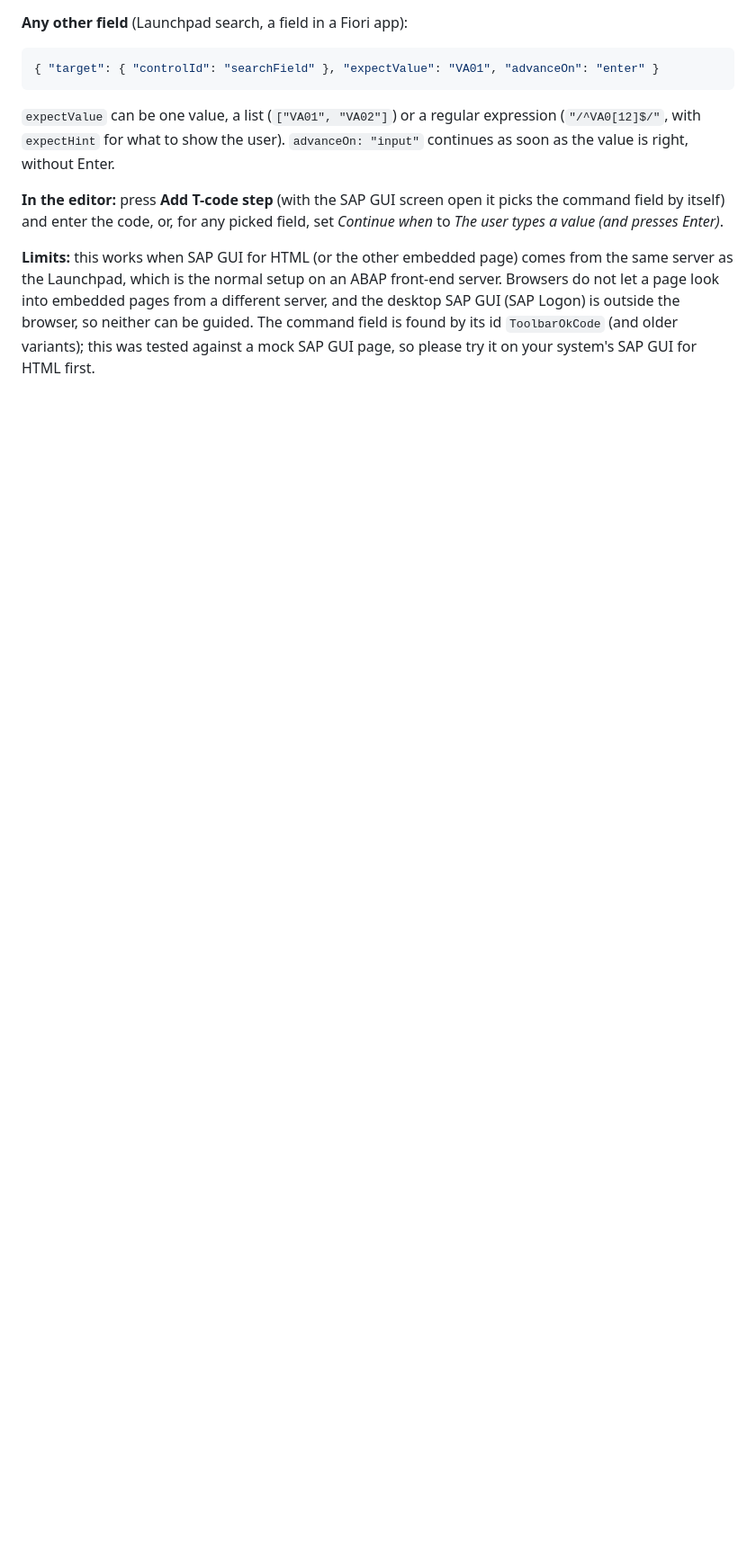
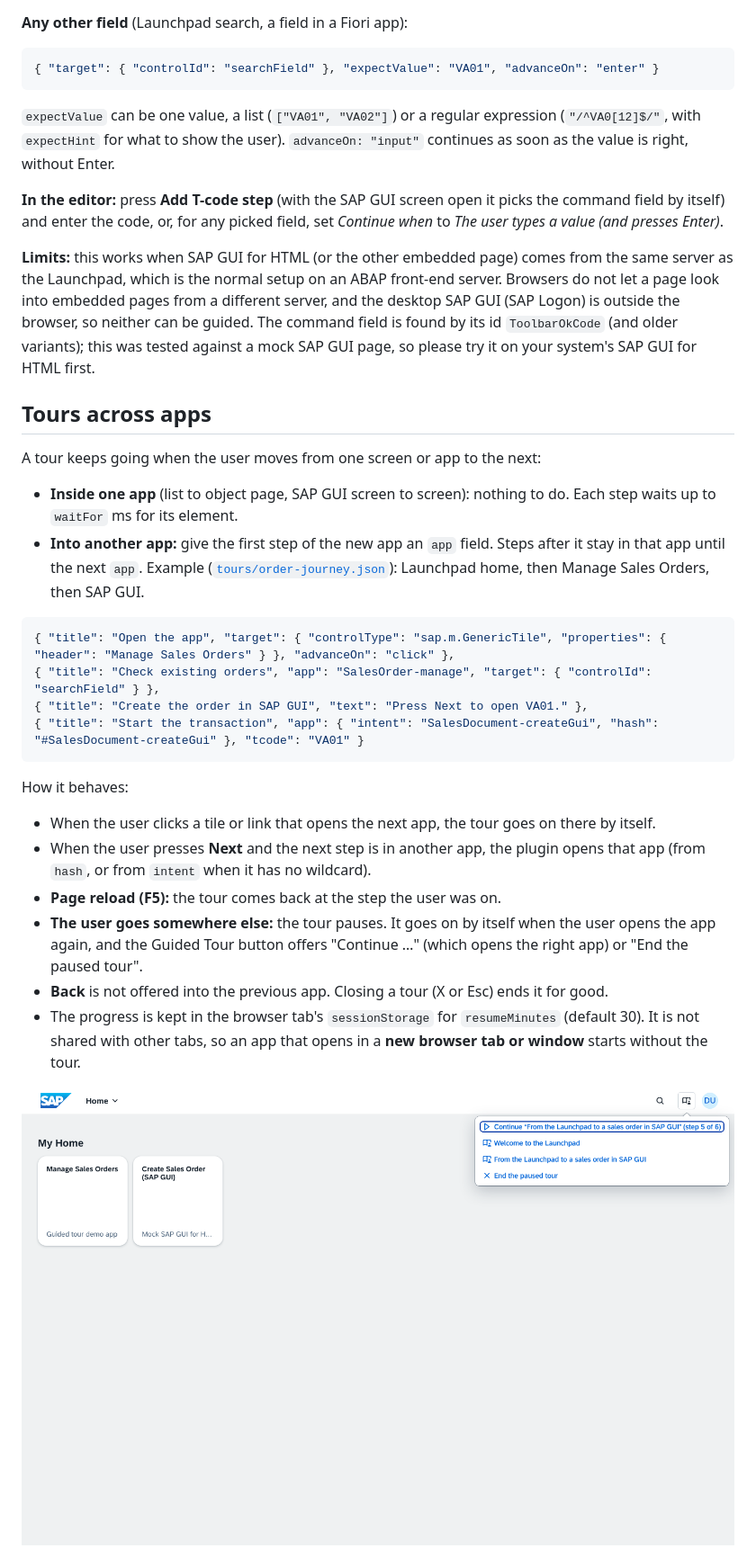
Before and after one commit to boripanc/FioriShepherdJS, a Markdown page: README.md, the part around one of its changes. Shown at 90% size. Drawn GitHub-style; pictures changed too: docs/journey-continue.png (added); blank space fills up the shorter version.

````diff
--- a/README.md
+++ b/README.md
@@ -104,3 +107,34 @@ from a different server, and the desktop SAP GUI (SAP Logon) is outside the brow
 The command field is found by its id `ToolbarOkCode` (and older variants); this was tested against a mock SAP GUI page,
 so please try it on your system's SAP GUI for HTML first.
 
+## Tours across apps
+
+A tour keeps going when the user moves from one screen or app to the next:
+
+- **Inside one app** (list to object page, SAP GUI screen to screen): nothing to do. Each step waits up to
+  `waitFor` ms for its element.
+- **Into another app:** give the first step of the new app an `app` field. Steps after it stay in that app until
+  the next `app`. Example ([`tours/order-journey.json`](webapp/tours/order-journey.json)): Launchpad home, then
+  Manage Sales Orders, then SAP GUI.
+
+```json
+{ "title": "Open the app", "target": { "controlType": "sap.m.GenericTile", "properties": { "header": "Manage Sales Orders" } }, "advanceOn": "click" },
+{ "title": "Check existing orders", "app": "SalesOrder-manage", "target": { "controlId": "searchField" } },
+{ "title": "Create the order in SAP GUI", "text": "Press Next to open VA01." },
+{ "title": "Start the transaction", "app": { "intent": "SalesDocument-createGui", "hash": "#SalesDocument-createGui" }, "tcode": "VA01" }
+```
+
+How it behaves:
+
+- When the user clicks a tile or link that opens the next app, the tour goes on there by itself.
+- When the user presses **Next** and the next step is in another app, the plugin opens that app (from `hash`, or
+  from `intent` when it has no wildcard).
+- **Page reload (F5):** the tour comes back at the step the user was on.
+- **The user goes somewhere else:** the tour pauses. It goes on by itself when the user opens the app again, and the
+  Guided Tour button offers "Continue …" (which opens the right app) or "End the paused tour".
+- **Back** is not offered into the previous app. Closing a tour (X or Esc) ends it for good.
+- The progress is kept in the browser tab's `sessionStorage` for `resumeMinutes` (default 30). It is not shared with
+  other tabs, so an app that opens in a **new browser tab or window** starts without the tour.
+
+![Guided Tour button offering to continue a paused tour](docs/journey-continue.png)
+
````
Also changed, not shown: other parts of README.md (+19 -1 lines), 15 other files.
